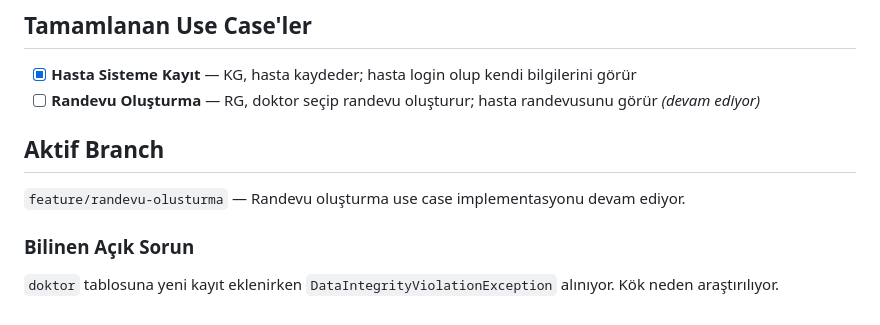
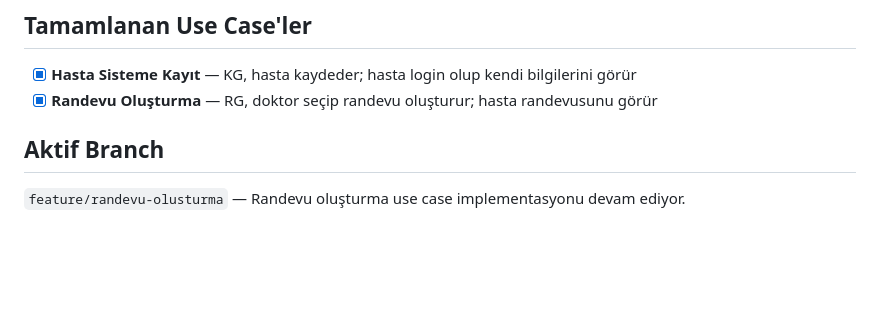
Before and after one commit to yusufyilmaz00/Hospital-Automation, a Markdown page: CLAUDE.md, the part around the change. GitHub-like rendering; blank space fills up the shorter version.

Commit message:
docs: update CLAUDE.md to mark Randevu use case as completed and remove resolved DataIntegrity issue

```diff
--- a/CLAUDE.md
+++ b/CLAUDE.md
@@ -85,11 +85,8 @@ mvnw spring-boot:run
 ## Tamamlanan Use Case'ler
 
 - [x] **Hasta Sisteme Kayıt** — KG, hasta kaydeder; hasta login olup kendi bilgilerini görür
-- [ ] **Randevu Oluşturma** — RG, doktor seçip randevu oluşturur; hasta randevusunu görür *(devam ediyor)*
+- [x] **Randevu Oluşturma** — RG, doktor seçip randevu oluşturur; hasta randevusunu görür
 
 ## Aktif Branch
 
 `feature/randevu-olusturma` — Randevu oluşturma use case implementasyonu devam ediyor.
-
-### Bilinen Açık Sorun
-`doktor` tablosuna yeni kayıt eklenirken `DataIntegrityViolationException` alınıyor. Kök neden araştırılıyor.
```
